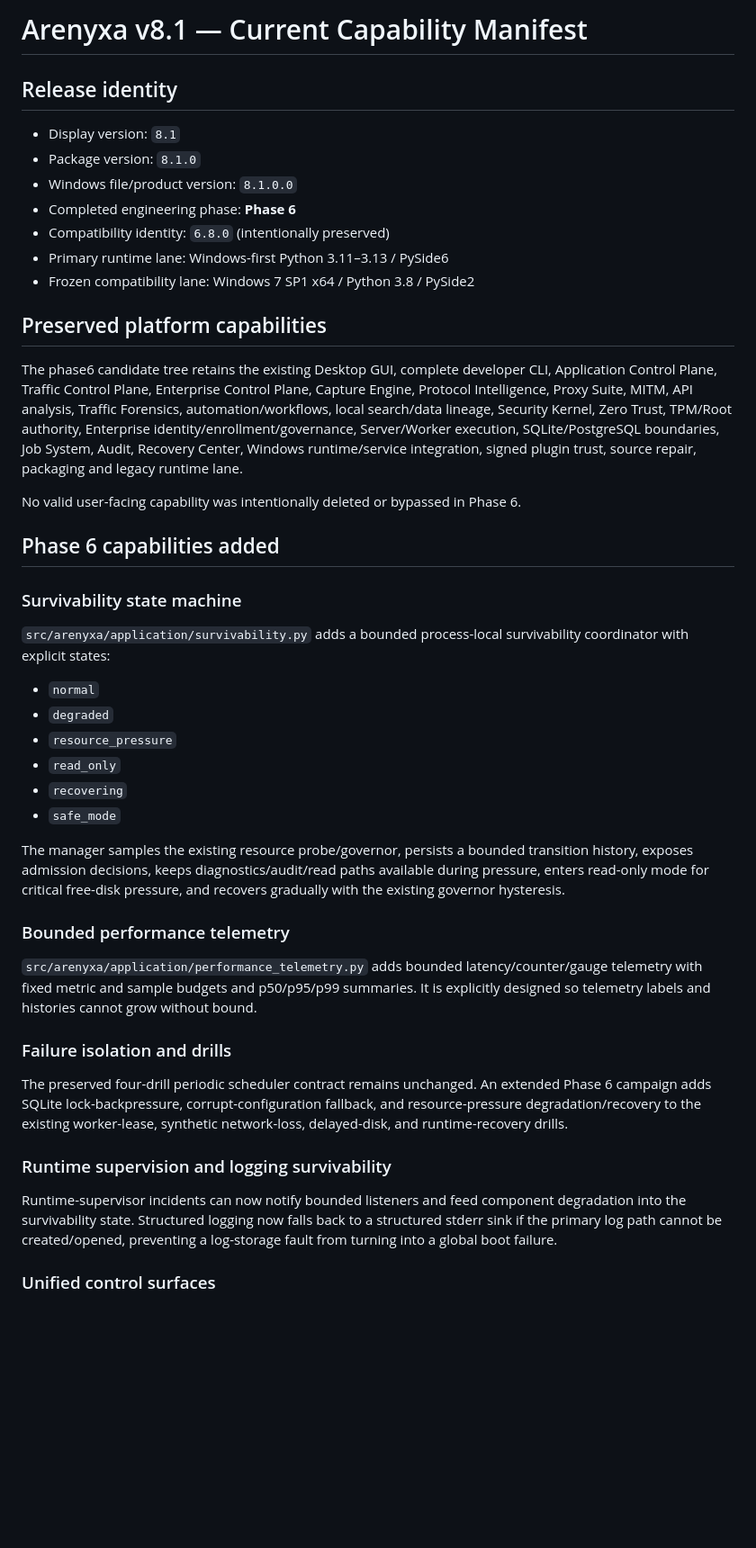
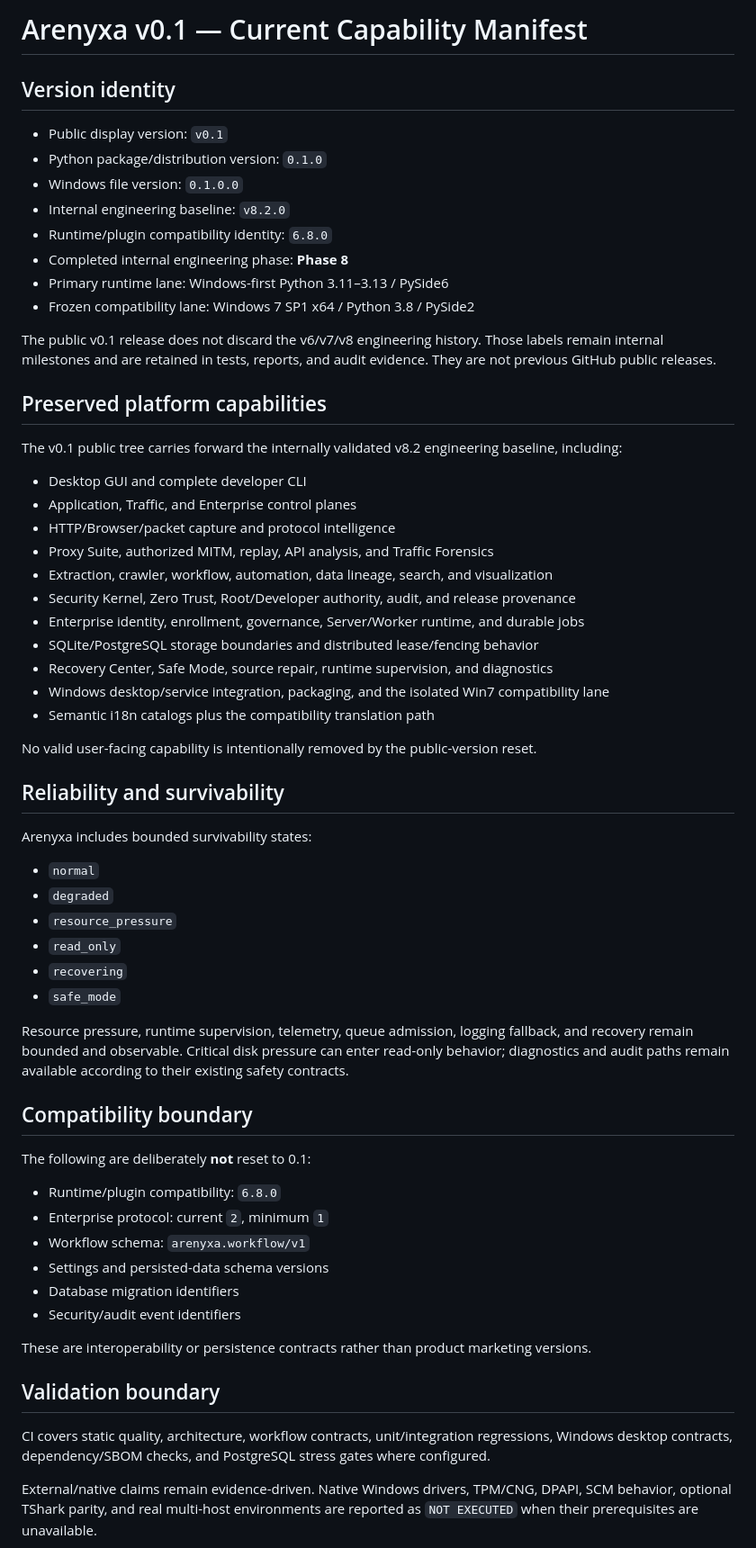
Before and after one commit to Arenyxa/Arenyxa, a Markdown page: CURRENT_CAPABILITY_MANIFEST.md, the part around one of its changes. Shown at 90% size. Rendered like a GitHub page; blank space fills up the shorter version.

Commit message:
docs: rewrite capability manifest for public v0.1

```diff
--- a/CURRENT_CAPABILITY_MANIFEST.md
+++ b/CURRENT_CAPABILITY_MANIFEST.md
@@ -1,26 +1,39 @@
-# Arenyxa v8.1 — Current Capability Manifest
+# Arenyxa v0.1 — Current Capability Manifest
 
-## Release identity
+## Version identity
 
-- Display version: `8.1`
-- Package version: `8.1.0`
-- Windows file/product version: `8.1.0.0`
-- Completed engineering phase: **Phase 6**
-- Compatibility identity: `6.8.0` (intentionally preserved)
+- Public display version: `v0.1`
+- Python package/distribution version: `0.1.0`
+- Windows file version: `0.1.0.0`
+- Internal engineering baseline: `v8.2.0`
+- Runtime/plugin compatibility identity: `6.8.0`
+- Completed internal engineering phase: **Phase 8**
 - Primary runtime lane: Windows-first Python 3.11–3.13 / PySide6
 - Frozen compatibility lane: Windows 7 SP1 x64 / Python 3.8 / PySide2
 
+The public v0.1 release does not discard the v6/v7/v8 engineering history. Those labels remain internal milestones and are retained in tests, reports, and audit evidence. They are not previous GitHub public releases.
+
 ## Preserved platform capabilities
 
-The phase6 candidate tree retains the existing Desktop GUI, complete developer CLI, Application Control Plane, Traffic Control Plane, Enterprise Control Plane, Capture Engine, Protocol Intelligence, Proxy Suite, MITM, API analysis, Traffic Forensics, automation/workflows, local search/data lineage, Security Kernel, Zero Trust, TPM/Root authority, Enterprise identity/enrollment/governance, Server/Worker execution, SQLite/PostgreSQL boundaries, Job System, Audit, Recovery Center, Windows runtime/service integration, signed plugin trust, source repair, packaging and legacy runtime lane.
+The v0.1 public tree carries forward the internally validated v8.2 engineering baseline, including:
 
-No valid user-facing capability was intentionally deleted or bypassed in Phase 6.
+- Desktop GUI and complete developer CLI
+- Application, Traffic, and Enterprise control planes
+- HTTP/Browser/packet capture and protocol intelligence
+- Proxy Suite, authorized MITM, replay, API analysis, and Traffic Forensics
+- Extraction, crawler, workflow, automation, data lineage, search, and visualization
+- Security Kernel, Zero Trust, Root/Developer authority, audit, and release provenance
+- Enterprise identity, enrollment, governance, Server/Worker runtime, and durable jobs
+- SQLite/PostgreSQL storage boundaries and distributed lease/fencing behavior
+- Recovery Center, Safe Mode, source repair, runtime supervision, and diagnostics
+- Windows desktop/service integration, packaging, and the isolated Win7 compatibility lane
+- Semantic i18n catalogs plus the compatibility translation path
 
-## Phase 6 capabilities added
+No valid user-facing capability is intentionally removed by the public-version reset.
 
-### Survivability state machine
+## Reliability and survivability
 
-`src/arenyxa/application/survivability.py` adds a bounded process-local survivability coordinator with explicit states:
+Arenyxa includes bounded survivability states:
 
 - `normal`
 - `degraded`
@@ -29,19 +42,24 @@ No valid user-facing capability was intentionally deleted or bypassed in Phase 6
 - `recovering`
 - `safe_mode`
 
-The manager samples the existing resource probe/governor, persists a bounded transition history, exposes admission decisions, keeps diagnostics/audit/read paths available during pressure, enters read-only mode for critical free-disk pressure, and recovers gradually with the existing governor hysteresis.
+Resource pressure, runtime supervision, telemetry, queue admission, logging fallback, and recovery remain bounded and observable. Critical disk pressure can enter read-only behavior; diagnostics and audit paths remain available according to their existing safety contracts.
 
-### Bounded performance telemetry
+## Compatibility boundary
 
-`src/arenyxa/application/performance_telemetry.py` adds bounded latency/counter/gauge telemetry with fixed metric and sample budgets and p50/p95/p99 summaries. It is explicitly designed so telemetry labels and histories cannot grow without bound.
+The following are deliberately **not** reset to 0.1:
 
-### Failure isolation and drills
+- Runtime/plugin compatibility: `6.8.0`
+- Enterprise protocol: current `2`, minimum `1`
+- Workflow schema: `arenyxa.workflow/v1`
+- Settings and persisted-data schema versions
+- Database migration identifiers
+- Security/audit event identifiers
 
-The preserved four-drill periodic scheduler contract remains unchanged. An extended Phase 6 campaign adds SQLite lock-backpressure, corrupt-configuration fallback, and resource-pressure degradation/recovery to the existing worker-lease, synthetic network-loss, delayed-disk, and runtime-recovery drills.
+These are interoperability or persistence contracts rather than product marketing versions.
 
-### Runtime supervision and logging survivability
+## Validation boundary
 
-Runtime-supervisor incidents can now notify bounded listeners and feed component degradation into the survivability state. Structured logging now falls back to a structured stderr sink if the primary log path cannot be created/opened, preventing a log-storage fault from turning into a global boot failure.
+CI covers static quality, architecture, workflow contracts, unit/integration regressions, Windows desktop contracts, dependency/SBOM checks, and PostgreSQL stress gates where configured.
 
-### Unified control surfaces
+External/native claims remain evidence-driven. Native Windows drivers, TPM/CNG, DPAPI, SCM behavior, optional TShark parity, and real multi-host environments are reported as `NOT EXECUTED` when their prerequisites are unavailable.
 
```
Also changed, not shown: other parts of CURRENT_CAPABILITY_MANIFEST.md (+1 -20 lines).
